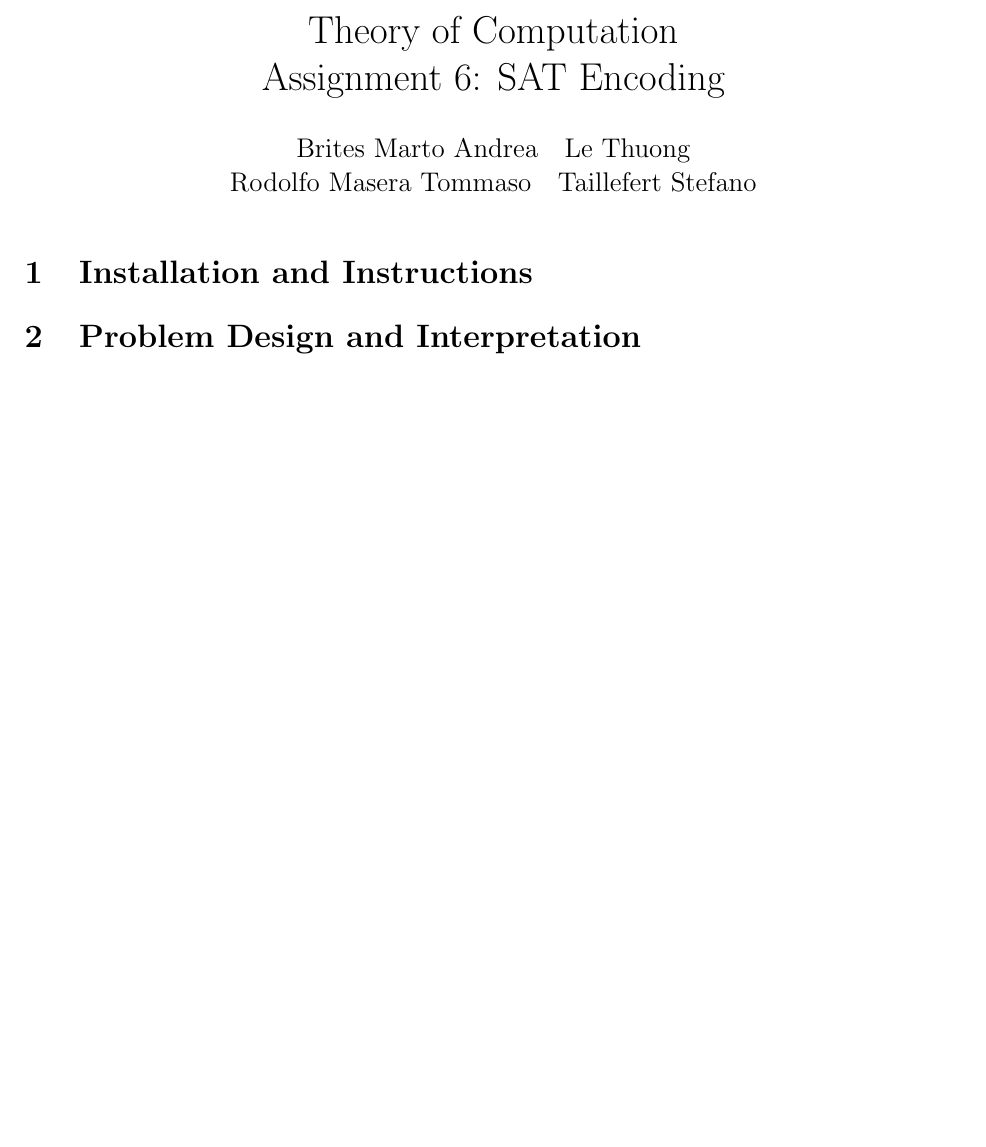
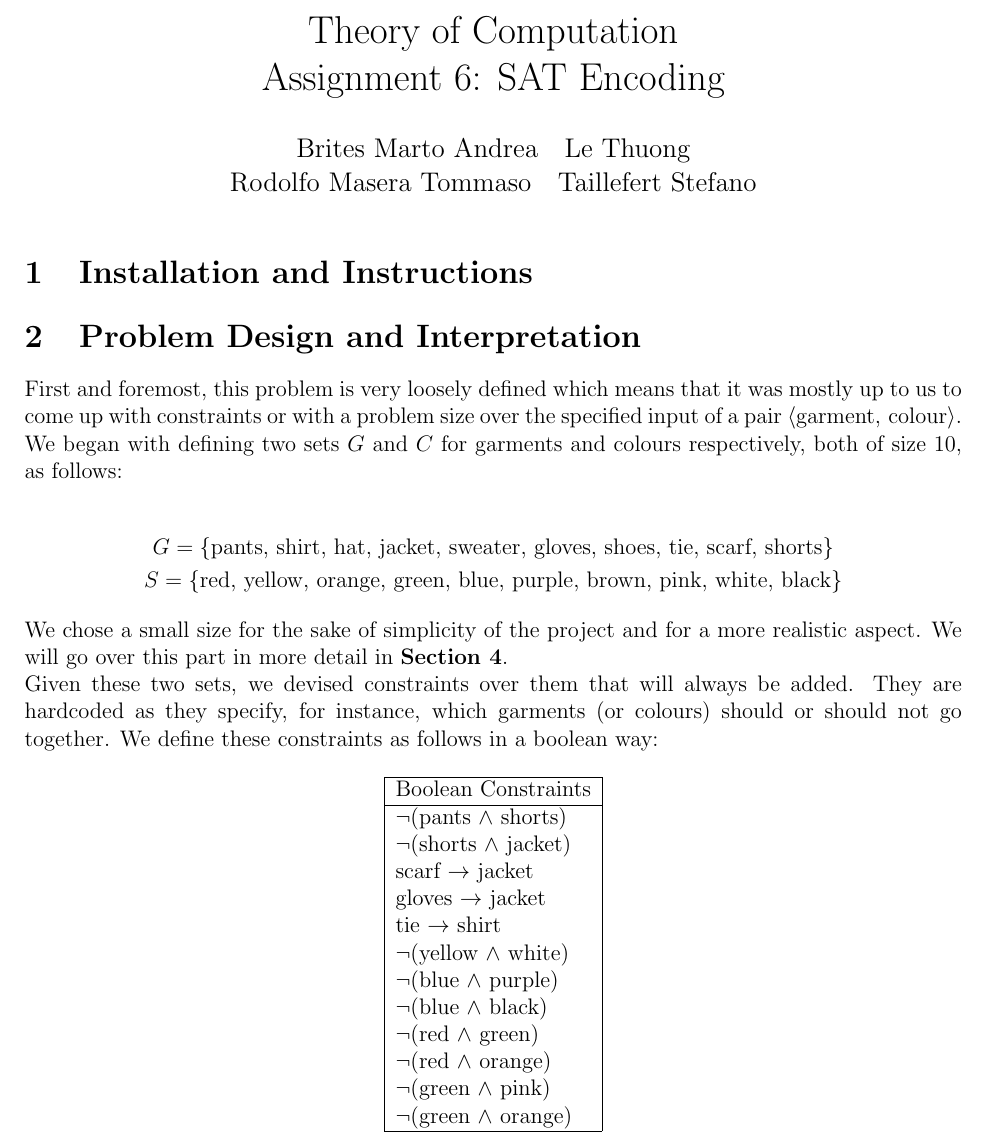
Before and after one commit to Steeven9/toc-satsolver, a LaTeX document (docs/report.tex): part of the page before the commit and part of page 1 of 2 after it, cut so that both start at the same text, the shorter picture padded with empty space. Compiled offline with pdfLaTeX.

Commit message:
updated report

```diff
--- a/docs/report.tex
+++ b/docs/report.tex
@@ -4,6 +4,10 @@
 \date{}
 
 \usepackage[margin=2cm]{geometry}
+\usepackage{amsmath}
+
+
+\newcommand{\mygather}[1]{\begin{gather*} #1 \end{gather*}}
 
 \setlength{\parindent}{0cm}
 
@@ -14,6 +18,43 @@
 
 \section{Problem Design and Interpretation}
 
+First and foremost, this problem is very loosely defined which means that it was mostly up to us to come up with constraints or with a problem size over the specified input of a pair $\langle \text{garment, colour} \rangle$.
+
+We began with defining two sets $G$ and $C$ for garments and colours respectively, both of size $10$, as follows:
+
+\mygather{
+	G = \{\text{pants, shirt, hat, jacket, sweater, gloves, shoes, tie, scarf, shorts} \} \\
+	S = \{\text{red, yellow, orange, green, blue, purple, brown, pink, white, black} \}
+}
+
+We chose a small size for the sake of simplicity of the project and for a more realistic aspect. We will go over this part in more detail in \textbf{Section \ref{section:issues}}.
+
+Given these two sets, we devised constraints over them that will always be added. They are hardcoded as they specify, for instance, which garments (or colours) should or should not go together.
+We define these constraints as follows in a boolean way:
+
+\begin{center}
+\begin{tabular}{|l|}
+\hline
+Boolean Constraints \\
+\hline
+$\neg$(pants $\wedge$ shorts) \\
+$\neg$(shorts $\wedge$ jacket) \\
+scarf $\rightarrow$ jacket \\
+gloves $\rightarrow$ jacket \\
+tie $\rightarrow$ shirt \\
+$\neg$(yellow $\wedge$ white) \\
+$\neg$(blue $\wedge$ purple) \\
+$\neg$(blue $\wedge$ black) \\
+$\neg$(red $\wedge$ green) \\
+$\neg$(red $\wedge$ orange) \\
+$\neg$(green $\wedge$ pink) \\
+$\neg$(green $\wedge$ orange) \\
+\hline
+
+
+\end{tabular}
+\end{center}
+
 \section{Implementation}
 
 \section{Issues Encountered}
```
Also changed, not shown: docs/report.pdf, docs/report.tex (1 more changed lines).
